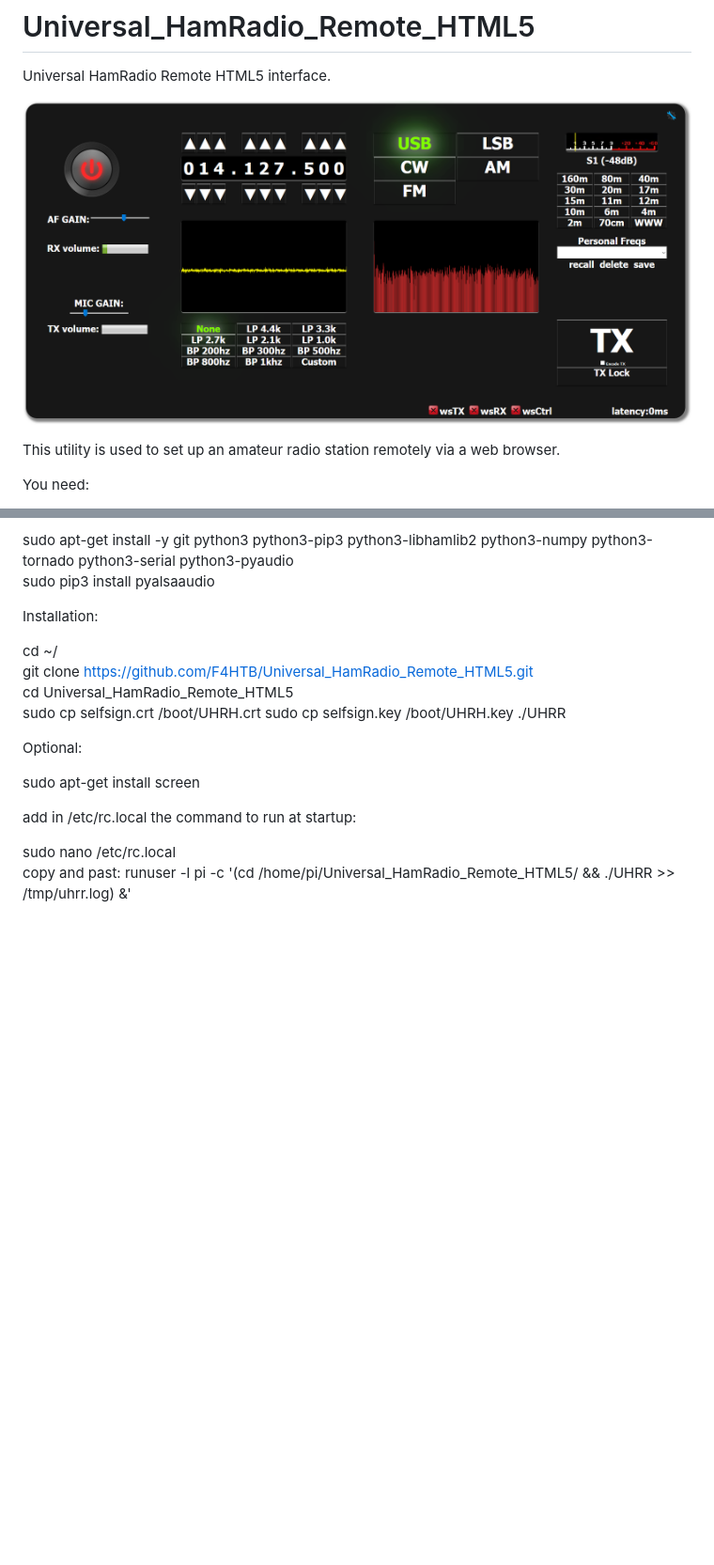
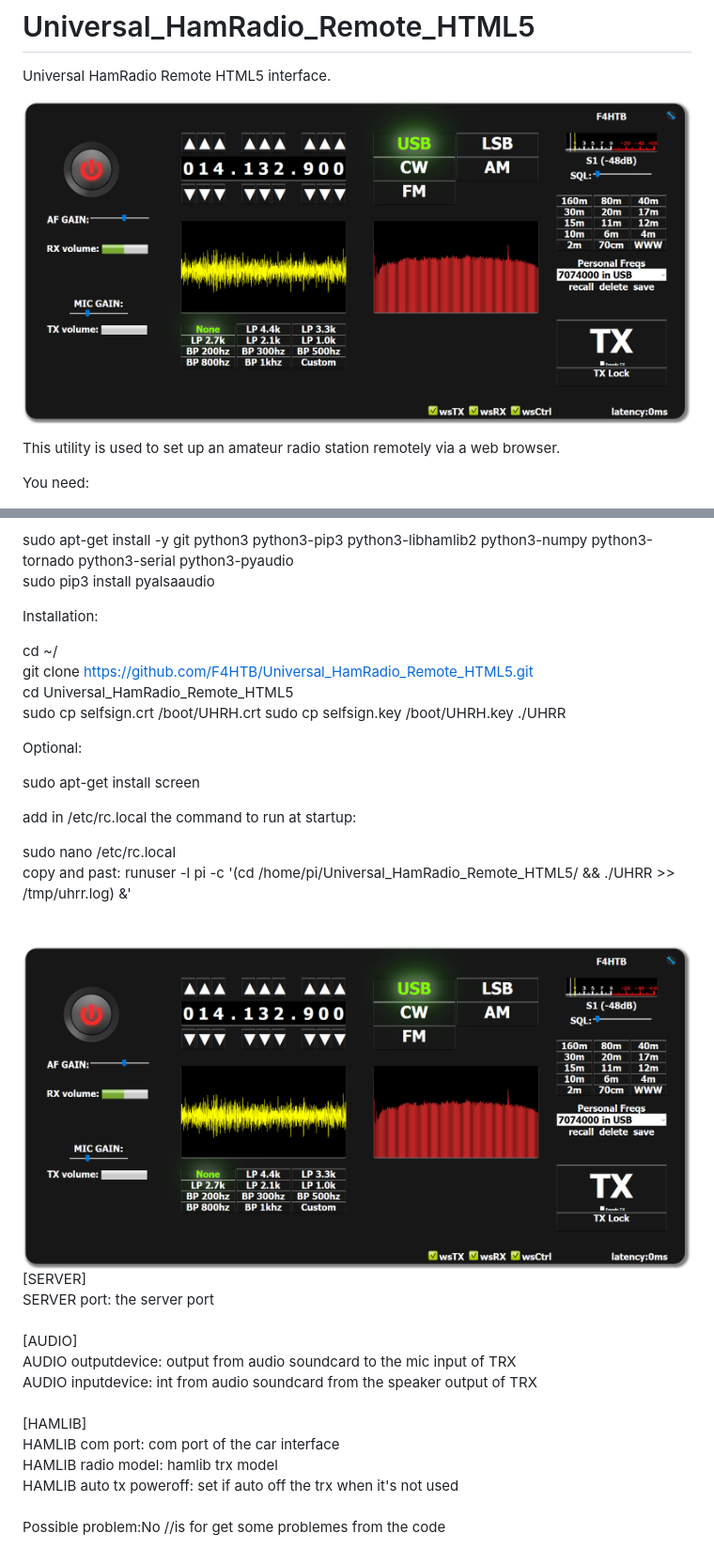
Before and after one commit to F4HTB/Universal_HamRadio_Remote_HTML5, a Markdown page: README.md, 2 parts joined by grey strips. Shown: that part at 94% size. Drawn GitHub-style; pictures changed too: README/UHRR_Pict.png; blank space fills up the shorter version.

Commit message:
add fun stuff

```diff
--- a/README.md
+++ b/README.md
@@ -44,3 +44,20 @@ add in /etc/rc.local the command to run at startup:<br>
 
 sudo nano /etc/rc.local<br>
 copy and past: runuser -l pi -c '(cd /home/pi/Universal_HamRadio_Remote_HTML5/ && ./UHRR >> /tmp/uhrr.log) &'<br>
+<br>
+<br>
+![alt text](https://github.com/F4HTB/Universal_HamRadio_Remote_HTML5/blob/master/README/UHRR_Pict.png?raw=true)
+<br>
+[SERVER]<br>
+SERVER port: the server port<br>
+<br>
+[AUDIO]<br>
+AUDIO outputdevice: output from audio soundcard to the mic input of TRX<br>
+AUDIO inputdevice: int from audio soundcard from the speaker output of TRX<br>
+<br>
+[HAMLIB]<br>
+HAMLIB com port: com port of the car interface<br>
+HAMLIB radio model: hamlib trx model<br>
+HAMLIB auto tx poweroff: set if auto off the trx when it's not used<br>
+<br>
+Possible problem:No //is for get some problemes from the code<br>
```
Also changed, not shown: README/UHRR_conf_Pict.png (added).
